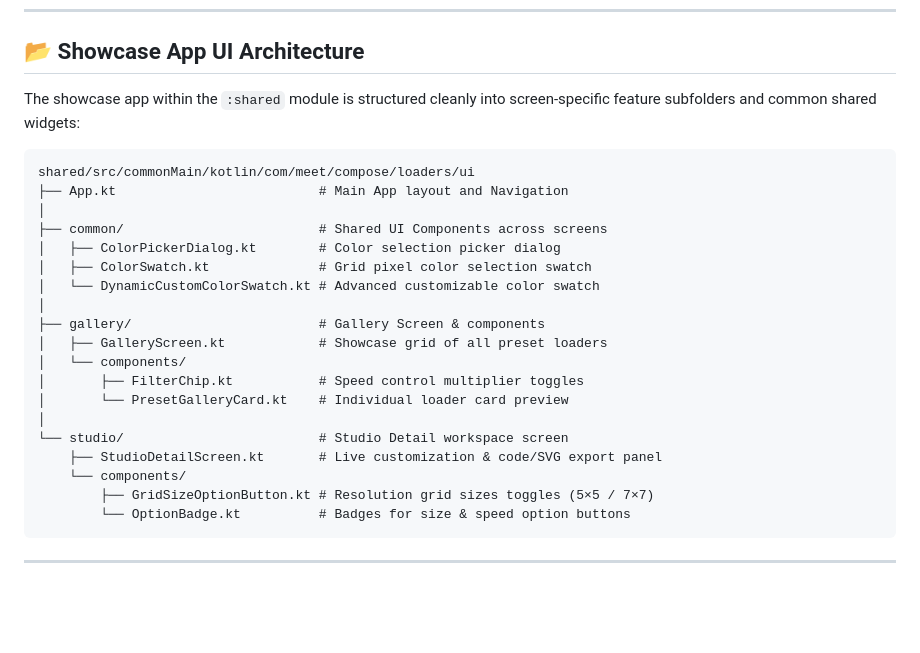
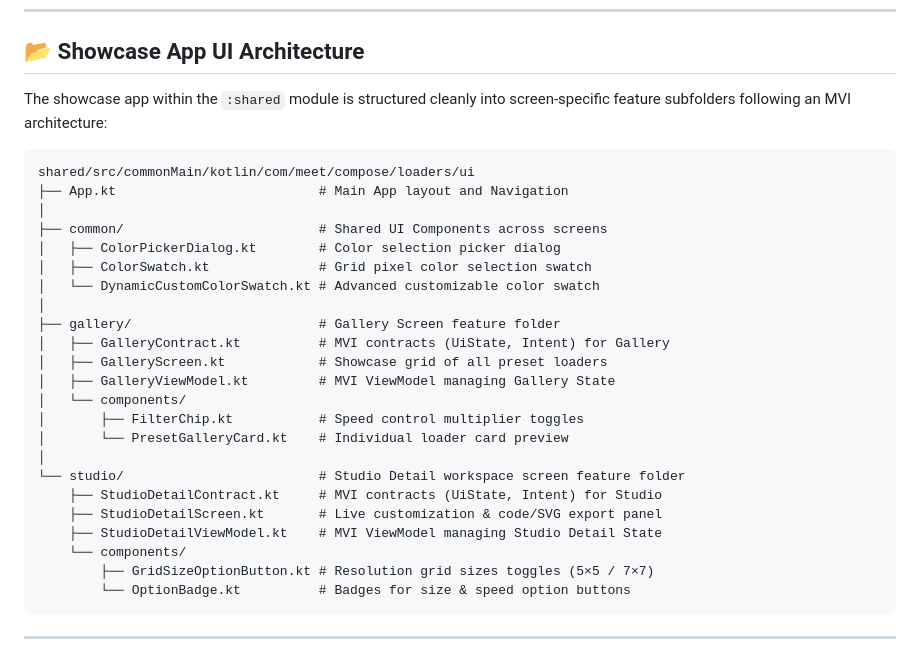
Before and after one commit to Coding-Meet/compose-loaders, a Markdown page: README.md, the part around the change. GitHub-like rendering; blank space fills up the shorter version.

Commit message:
docs: update README.md structure to match MVI design patterns

````diff
--- a/README.md
+++ b/README.md
@@ -225,7 +225,7 @@ com.meet.compose.loaders
 
 ## 📂 Showcase App UI Architecture
 
-The showcase app within the `:shared` module is structured cleanly into screen-specific feature subfolders and common shared widgets:
+The showcase app within the `:shared` module is structured cleanly into screen-specific feature subfolders following an MVI architecture:
 
 ```
 shared/src/commonMain/kotlin/com/meet/compose/loaders/ui
@@ -236,14 +236,18 @@ shared/src/commonMain/kotlin/com/meet/compose/loaders/ui
 │   ├── ColorSwatch.kt              # Grid pixel color selection swatch
 │   └── DynamicCustomColorSwatch.kt # Advanced customizable color swatch
 │
-├── gallery/                        # Gallery Screen & components
+├── gallery/                        # Gallery Screen feature folder
+│   ├── GalleryContract.kt          # MVI contracts (UiState, Intent) for Gallery
 │   ├── GalleryScreen.kt            # Showcase grid of all preset loaders
+│   ├── GalleryViewModel.kt         # MVI ViewModel managing Gallery State
 │   └── components/
 │       ├── FilterChip.kt           # Speed control multiplier toggles
 │       └── PresetGalleryCard.kt    # Individual loader card preview
 │
-└── studio/                         # Studio Detail workspace screen
+└── studio/                         # Studio Detail workspace screen feature folder
+    ├── StudioDetailContract.kt     # MVI contracts (UiState, Intent) for Studio
     ├── StudioDetailScreen.kt       # Live customization & code/SVG export panel
+    ├── StudioDetailViewModel.kt    # MVI ViewModel managing Studio Detail State
     └── components/
         ├── GridSizeOptionButton.kt # Resolution grid sizes toggles (5×5 / 7×7)
         └── OptionBadge.kt          # Badges for size & speed option buttons
````
